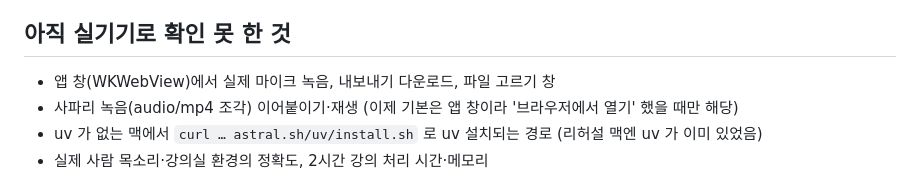
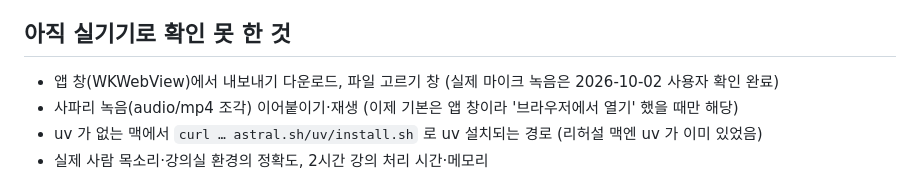
Before and after one commit to kimdoyoung1110/kkachi-nogeumgi, a Markdown page: docs/PLAN.md, the part around the change. Rendered like a GitHub page.

Commit message:
앱 창 마이크 녹음 사용자 확인 기록

```diff
--- a/docs/PLAN.md
+++ b/docs/PLAN.md
@@ -106,7 +106,7 @@ Step 8 확인 (새 폴더에 clone 해서 설치 재현): 모델 받기 → **
   - 앱이 뒤에 있을 때 창 안 클릭 자동화는 안 됨 → 녹음·다운로드·파일 고르기는 사용자 직접 확인
 
 ## 아직 실기기로 확인 못 한 것
-- 앱 창(WKWebView)에서 실제 마이크 녹음, 내보내기 다운로드, 파일 고르기 창
+- 앱 창(WKWebView)에서 내보내기 다운로드, 파일 고르기 창 (실제 마이크 녹음은 2026-10-02 사용자 확인 완료)
 - 사파리 녹음(audio/mp4 조각) 이어붙이기·재생 (이제 기본은 앱 창이라 '브라우저에서 열기' 했을 때만 해당)
 - uv 가 없는 맥에서 `curl … astral.sh/uv/install.sh` 로 uv 설치되는 경로 (리허설 맥엔 uv 가 이미 있었음)
 - 실제 사람 목소리·강의실 환경의 정확도, 2시간 강의 처리 시간·메모리
```
